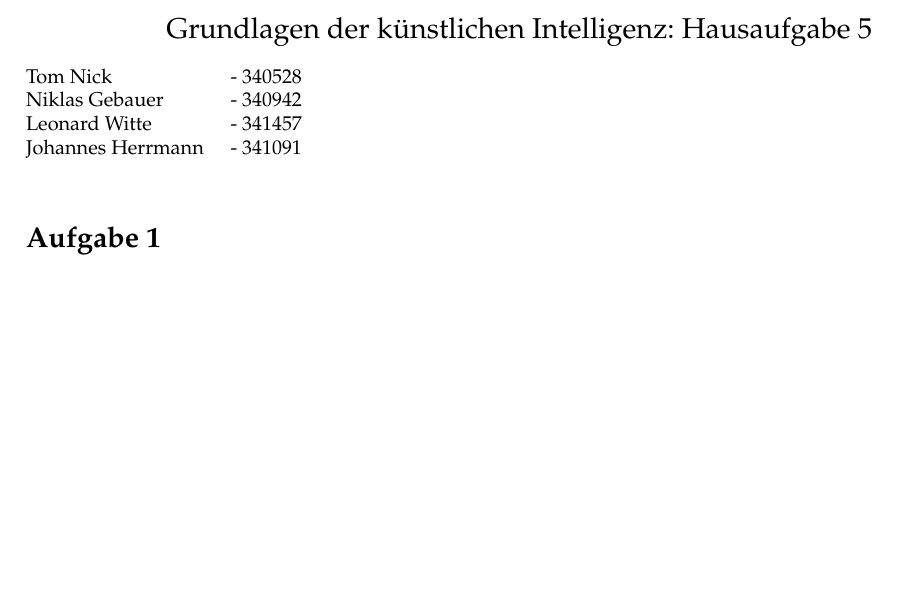
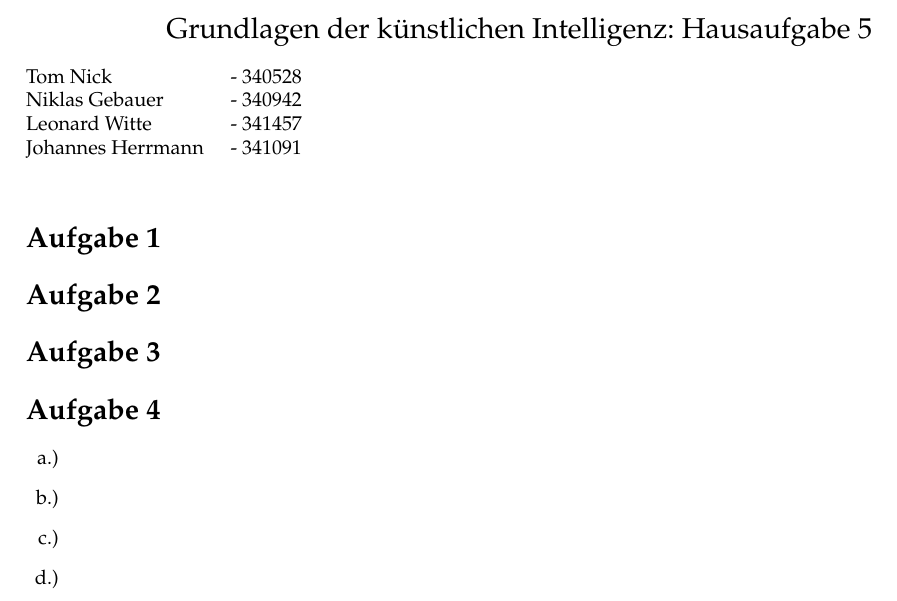
Before and after one commit to TN1ck/GKI, a LaTeX document (ha5/ha5.tex): part of the page, cut so that both start at the same text, the shorter picture padded with empty space. Compiled offline with pdfLaTeX.

Commit message:
basic structure

```diff
--- a/ha5/ha5.tex
+++ b/ha5/ha5.tex
@@ -42,4 +42,13 @@ Johannes Herrmann \> - 341091\\
 \end{tabbing}
 
 \section*{Aufgabe 1}
+\section*{Aufgabe 2}
+\section*{Aufgabe 3}
+\section*{Aufgabe 4}
+    \begin{enumerate}[~~a.)]
+        \item
+        \item
+        \item
+        \item
+    \end{enumerate}
 \end{document}
```
Also changed, not shown: ha5/ha5.pdf.
